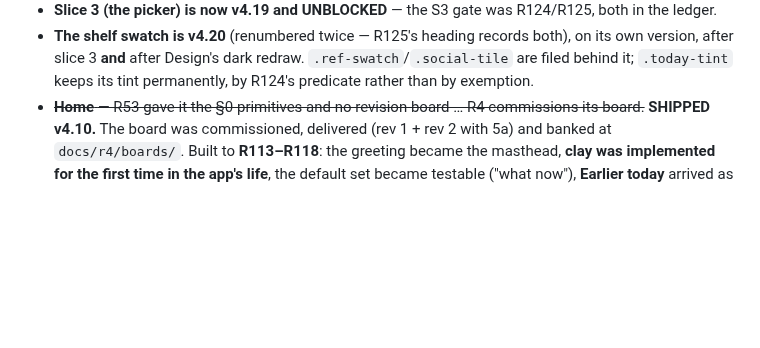
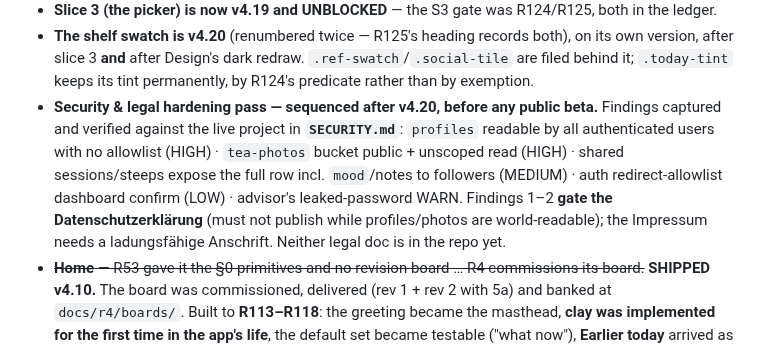
Before and after one commit to Tosinik/steep-tea-log, a Markdown page: ROADMAP-v4.md, the part around the change. Rendered like a GitHub page; blank space fills up the shorter version.

```diff
--- a/ROADMAP-v4.md
+++ b/ROADMAP-v4.md
@@ -92,6 +92,13 @@ decisions rather than any single ruling:
 - **The shelf swatch is v4.20** (renumbered twice — R125's heading records both), on its own version,
   after slice 3 **and** after Design's dark redraw. `.ref-swatch`/`.social-tile` are filed behind it;
   `.today-tint` keeps its tint permanently, by R124's predicate rather than by exemption.
+- **Security & legal hardening pass — sequenced after v4.20, before any public beta.** Findings
+  captured and verified against the live project in **`SECURITY.md`**: `profiles` readable by all
+  authenticated users with no allowlist (HIGH) · `tea-photos` bucket public + unscoped read (HIGH) ·
+  shared sessions/steeps expose the full row incl. `mood`/notes to followers (MEDIUM) · auth
+  redirect-allowlist dashboard confirm (LOW) · advisor's leaked-password WARN. Findings 1–2 **gate the
+  Datenschutzerklärung** (must not publish while profiles/photos are world-readable); the Impressum
+  needs a ladungsfähige Anschrift. Neither legal doc is in the repo yet.
 - ~~**Home** — R53 gave it the §0 primitives and no revision board … R4 commissions its board.~~
   **SHIPPED v4.10.** The board was commissioned, delivered (rev 1 + rev 2 with 5a) and banked at
   `docs/r4/boards/`. Built to **R113–R118**: the greeting became the masthead, **clay was implemented
```
Also changed, not shown: SECURITY.md (added, +204 -0 lines).
